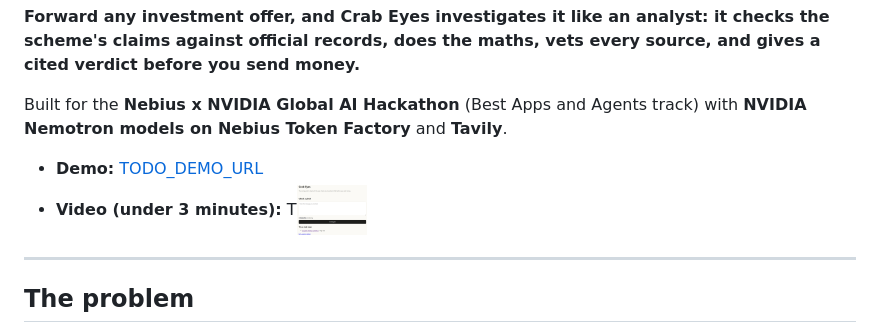
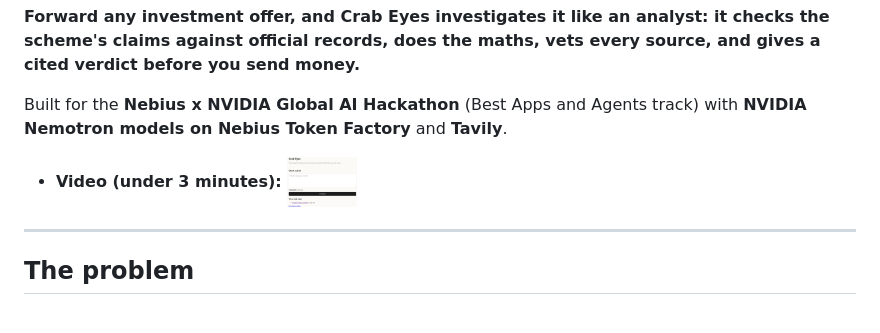
Before and after one commit to subair99/crab-eyes, a Markdown page: README.md, the part around the change. Rendered like a GitHub page.

```diff
--- a/README.md
+++ b/README.md
@@ -6,8 +6,7 @@
 
 Built for the **Nebius x NVIDIA Global AI Hackathon** (Best Apps and Agents track) with **NVIDIA Nemotron models on Nebius Token Factory** and **Tavily**.
 
-- **Demo:** [TODO_DEMO_URL](https://github.com/subair99/crab-eyes)
-- **Video (under 3 minutes):** T[![Watch it here](images/CrabEyes-thumbnail.png)](https://youtu.be/LzxBUc1TDOc)
+- **Video (under 3 minutes):** [![Watch it here](images/CrabEyes-thumbnail.png)](https://youtu.be/LzxBUc1TDOc)
 
 ---
 
```
